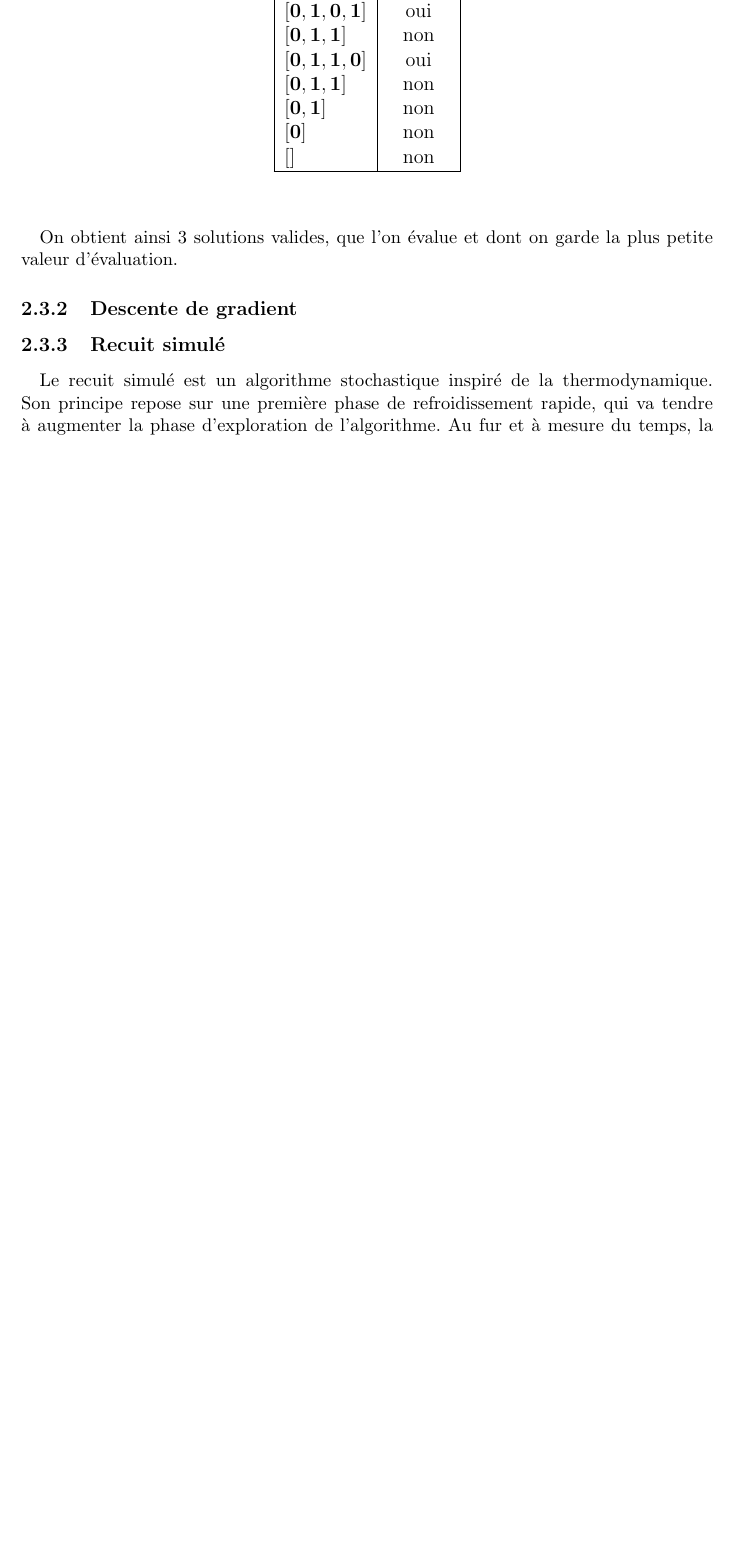
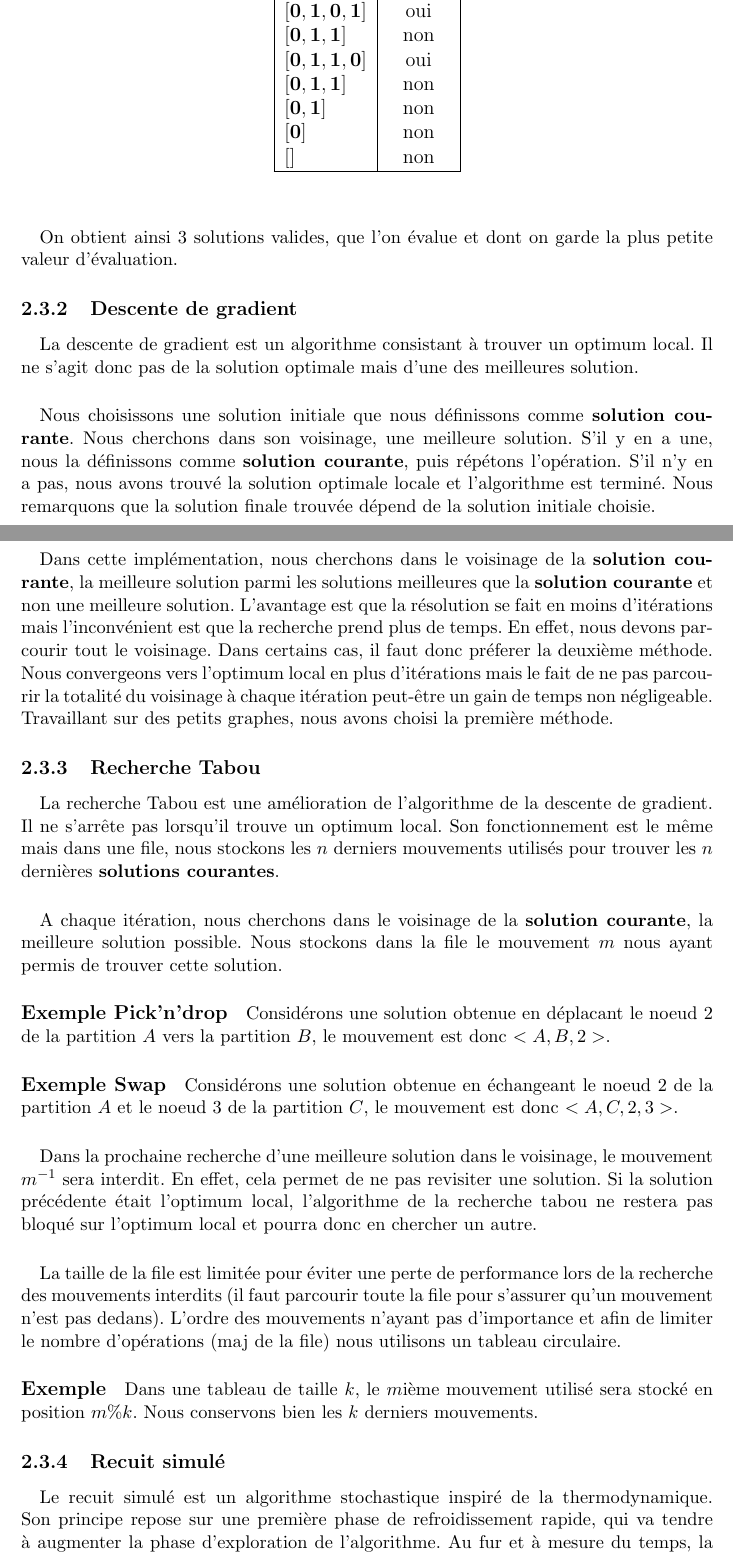
Before and after one commit to LuminusDev/GraphPartition, a LaTeX document (doc/RapportBarreauMarques.tex): part of page 7 of 10 before the commit and two parts of pages 7 and 8 of 11 after it, the two joined at a grey line, cut so that both start at the same text, the shorter picture padded with empty space. Compiled offline with pdfLaTeX.

Commit message:
rapportÃ

```diff
--- a/doc/RapportBarreauMarques.tex
+++ b/doc/RapportBarreauMarques.tex
@@ -189,6 +189,44 @@ $\mathbf{[0,1,1,1,1]}$, qui ne satisfait pas une tolérance de 1. On réalise al
 
 \subsubsection{Descente de gradient}
 
+\paragraph{}La descente de gradient est un algorithme consistant à trouver un optimum local.
+Il ne s'agit donc pas de la solution optimale mais d'une des meilleures solution.
+
+\paragraph{}Nous choisissons une solution initiale que nous définissons comme \textbf{solution courante}. Nous cherchons dans son voisinage, une meilleure solution.
+S'il y en a une, nous la définissons comme \textbf{solution courante}, puis répétons l'opération.
+S'il n'y en a pas, nous avons trouvé la solution optimale locale et l'algorithme est terminé.
+Nous remarquons que la solution finale trouvée dépend de la solution initiale choisie.
+
+
+\paragraph{}Dans cette implémentation, nous cherchons dans le voisinage de la \textbf{solution courante}, la meilleure solution parmi les solutions meilleures que la \textbf{solution courante} et non une meilleure solution.
+L'avantage est que la résolution se fait en moins d'itérations mais l'inconvénient est que la recherche prend plus de temps. En effet, nous devons parcourir tout le voisinage.
+Dans certains cas, il faut donc préferer la deuxième méthode.
+Nous convergeons vers l'optimum local en plus d'itérations mais le fait de ne pas parcourir la totalité du voisinage à chaque itération peut-être un gain de temps non négligeable.
+Travaillant sur des petits graphes, nous avons choisi la première méthode.
+
+\subsubsection{Recherche Tabou}
+
+\paragraph{}La recherche Tabou est une amélioration de l'algorithme de la descente de gradient. Il ne s'arrête pas lorsqu'il trouve un optimum local.
+Son fonctionnement est le même mais dans une file, nous stockons les $n$ derniers mouvements utilisés pour trouver les $n$ dernières \textbf{solutions courantes}.
+
+\paragraph{}A chaque itération, nous cherchons dans le voisinage de la \textbf{solution courante}, la meilleure solution possible.
+Nous stockons dans la file le mouvement $m$ nous ayant permis de trouver cette solution.
+
+\paragraph{Exemple Pick'n'drop} Considérons une solution obtenue en déplacant le noeud $2$ de la partition $A$ vers la partition $B$, le mouvement est donc $<A,B,2>$.
+
+\paragraph{Exemple Swap} Considérons une solution obtenue en échangeant le noeud $2$ de la partition $A$ et le noeud $3$ de la partition $C$, le mouvement est donc $<A,C,2,3>$.
+
+\paragraph{}Dans la prochaine recherche d'une meilleure solution dans le voisinage, le mouvement $m^{-1}$ sera interdit.
+En effet, cela permet de ne pas revisiter une solution.
+Si la solution précédente était l'optimum local, l'algorithme de la recherche tabou ne restera pas bloqué sur l'optimum local et pourra donc en chercher un autre.
+
+
+\paragraph{}La taille de la file est limitée pour éviter une perte de performance lors de la recherche des mouvements interdits (il faut parcourir toute la file pour s'assurer qu'un mouvement n'est pas dedans).
+L'ordre des mouvements n'ayant pas d'importance et afin de limiter le nombre d'opérations (maj de la file) nous utilisons un tableau circulaire.
+
+\paragraph{Exemple} Dans une tableau de taille $k$, le $m$ième mouvement utilisé sera stocké en position $m\%k$. Nous conservons bien les $k$ derniers mouvements.
+
+
 \subsubsection{Recuit simulé}
 
 \paragraph{}Le recuit simulé est un algorithme stochastique inspiré de la thermodynamique. Son principe repose sur une première phase de refroidissement rapide, qui va tendre à augmenter la phase d'exploration de l'algorithme. Au fur et à mesure du temps, la température baisse de moins en moins vite et l'on se retrouve dans une situation de descente de gradient, correspondant à une phase d'exploitation. Ce changement de phase progressif est rendu possible grâce à l'\textbf{algorithme de Metropolis} qui modélise une chaîne de Markov à distribution stationnaire.
```
Also changed, not shown: doc/RapportBarreauMarques.pdf, doc/RapportBarreauMarques.tex (2 more changed lines).
